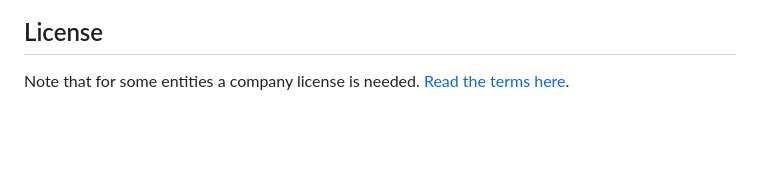
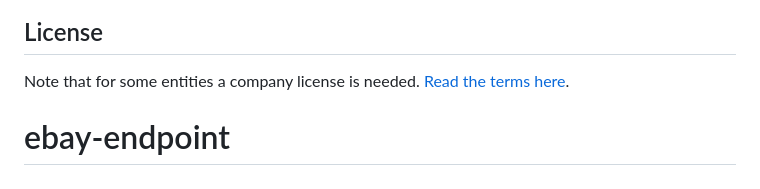
Before and after one commit to cavillai/ebay-endpoint, a Markdown page: README.md, the part around the change. GitHub-like rendering; blank space fills up the shorter version.

```diff
--- a/README.md
+++ b/README.md
@@ -93,3 +93,4 @@ Found an issue with Remotion? [File an issue here](https://github.com/remotion-d
 ## License
 
 Note that for some entities a company license is needed. [Read the terms here](https://github.com/remotion-dev/remotion/blob/main/LICENSE.md).
+# ebay-endpoint
```
